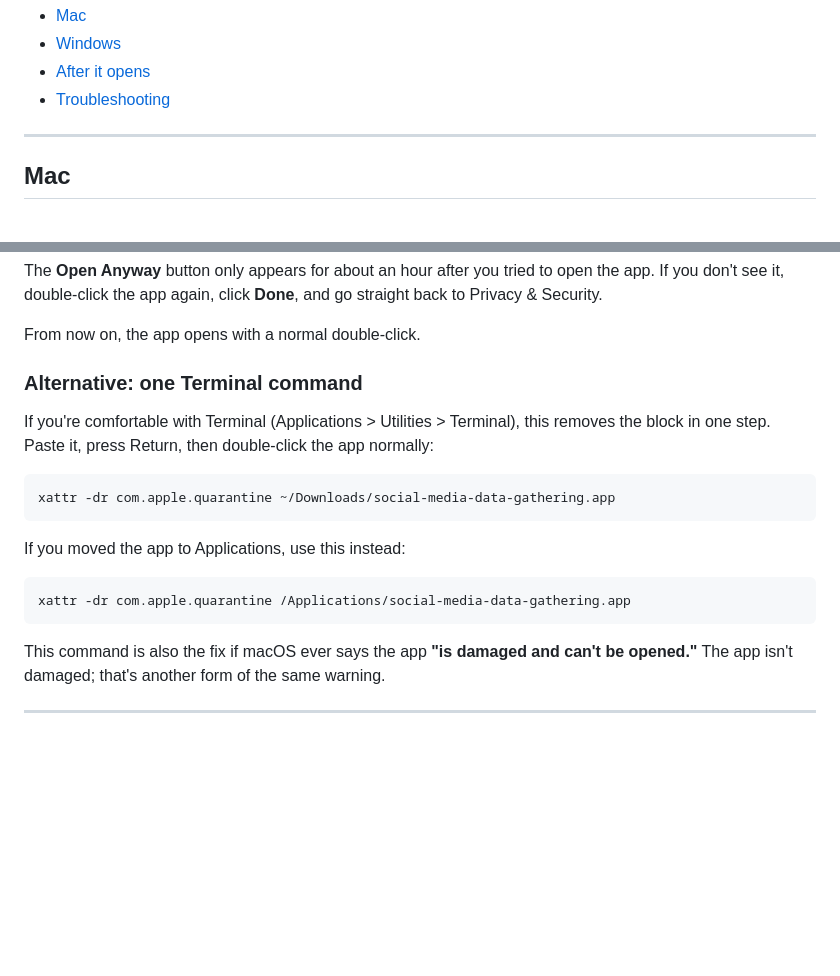
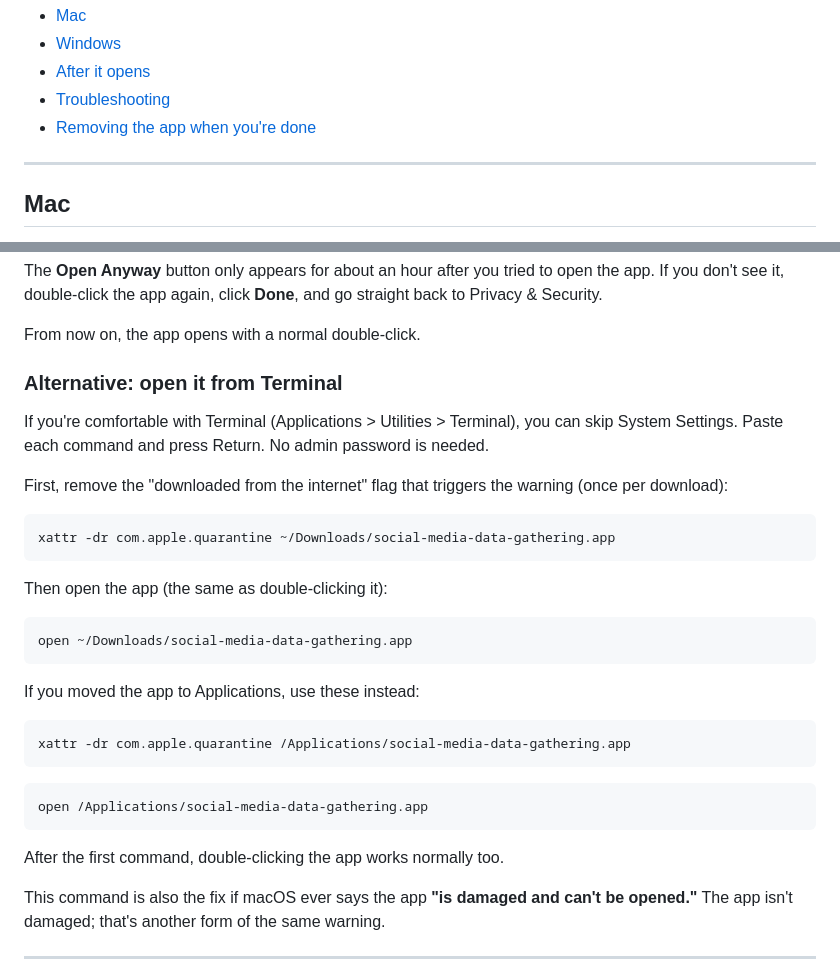
Before and after one commit to kwartler/social-media-data-gathering, a Markdown page: docs/INSTALL.md, 2 parts joined by grey strips. Rendered like a GitHub page; blank space fills up the shorter version.

````diff
--- a/docs/INSTALL.md
+++ b/docs/INSTALL.md
@@ -12,6 +12,7 @@ is installed system-wide, and you can delete it like any other file.
 - [Windows](#windows)
 - [After it opens](#after-it-opens)
 - [Troubleshooting](#troubleshooting)
+- [Removing the app when you're done](#removing-the-app-when-youre-done)
 
 ---
 
@@ -49,20 +50,35 @@ Privacy & Security.
 
 From now on, the app opens with a normal double-click.
 
-### Alternative: one Terminal command
+### Alternative: open it from Terminal
 
-If you're comfortable with Terminal (Applications > Utilities > Terminal), this removes the
-block in one step. Paste it, press Return, then double-click the app normally:
+If you're comfortable with Terminal (Applications > Utilities > Terminal), you can skip
+System Settings. Paste each command and press Return. No admin password is needed.
+
+First, remove the "downloaded from the internet" flag that triggers the warning (once per
+download):
 
 ```
 xattr -dr com.apple.quarantine ~/Downloads/social-media-data-gathering.app
 ```
 
-If you moved the app to Applications, use this instead:
+Then open the app (the same as double-clicking it):
+
+```
+open ~/Downloads/social-media-data-gathering.app
+```
+
+If you moved the app to Applications, use these instead:
 
 ```
 xattr -dr com.apple.quarantine /Applications/social-media-data-gathering.app
 ```
+
+```
+open /Applications/social-media-data-gathering.app
+```
+
+After the first command, double-clicking the app works normally too.
 
 This command is also the fix if macOS ever says the app **"is damaged and can't be opened."**
 The app isn't damaged; that's another form of the same warning.
````
Also changed, not shown: other parts of docs/INSTALL.md (+62 -1 lines), README.md (+3 -0 lines).
